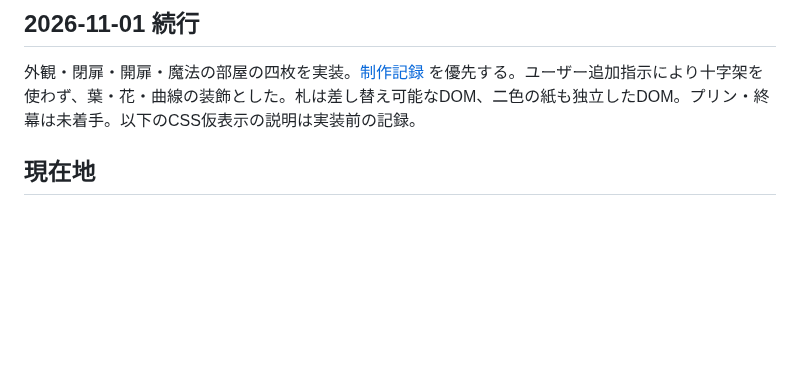
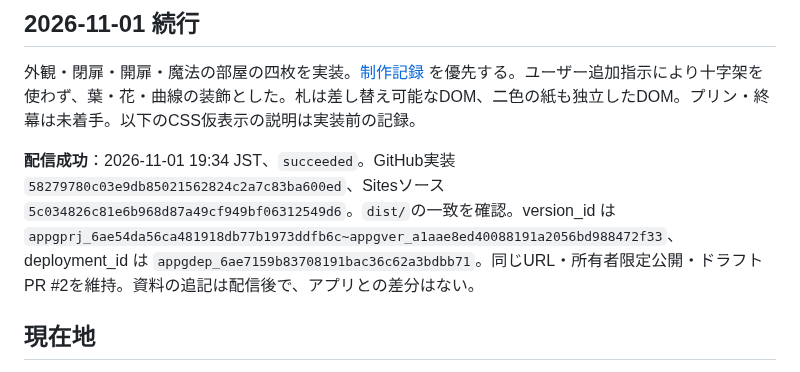
Before and after one commit to takatama/cinderellas-cooking, a Markdown page: docs/CASTLE_ART_HANDOFF.md, the part around the change. Drawn GitHub-style; blank space fills up the shorter version.

Commit message:
Record successful private castle artwork deployment

```diff
--- a/docs/CASTLE_ART_HANDOFF.md
+++ b/docs/CASTLE_ART_HANDOFF.md
@@ -5,6 +5,8 @@
 ## 2026-11-01 続行
 
 外観・閉扉・開扉・魔法の部屋の四枚を実装。[制作記録](references/castle-art.md) を優先する。ユーザー追加指示により十字架を使わず、葉・花・曲線の装飾とした。札は差し替え可能なDOM、二色の紙も独立したDOM。プリン・終幕は未着手。以下のCSS仮表示の説明は実装前の記録。
+
+**配信成功**：2026-11-01 19:34 JST、`succeeded`。GitHub実装 `58279780c03e9db85021562824c2a7c83ba600ed`、Sitesソース `5c034826c81e6b968d87a49cf949bf06312549d6`。`dist/`の一致を確認。version_id は `appgprj_6ae54da56ca481918db77b1973ddfb6c~appgver_a1aae8ed40088191a2056bd988472f33`、deployment_id は `appgdep_6ae7159b83708191bac36c62a3bdbb71`。同じURL・所有者限定公開・ドラフトPR #2を維持。資料の追記は配信後で、アプリとの差分はない。
 
 ## 現在地
 
```
Also changed, not shown: HANDOFF.md (+3 -1 lines).
